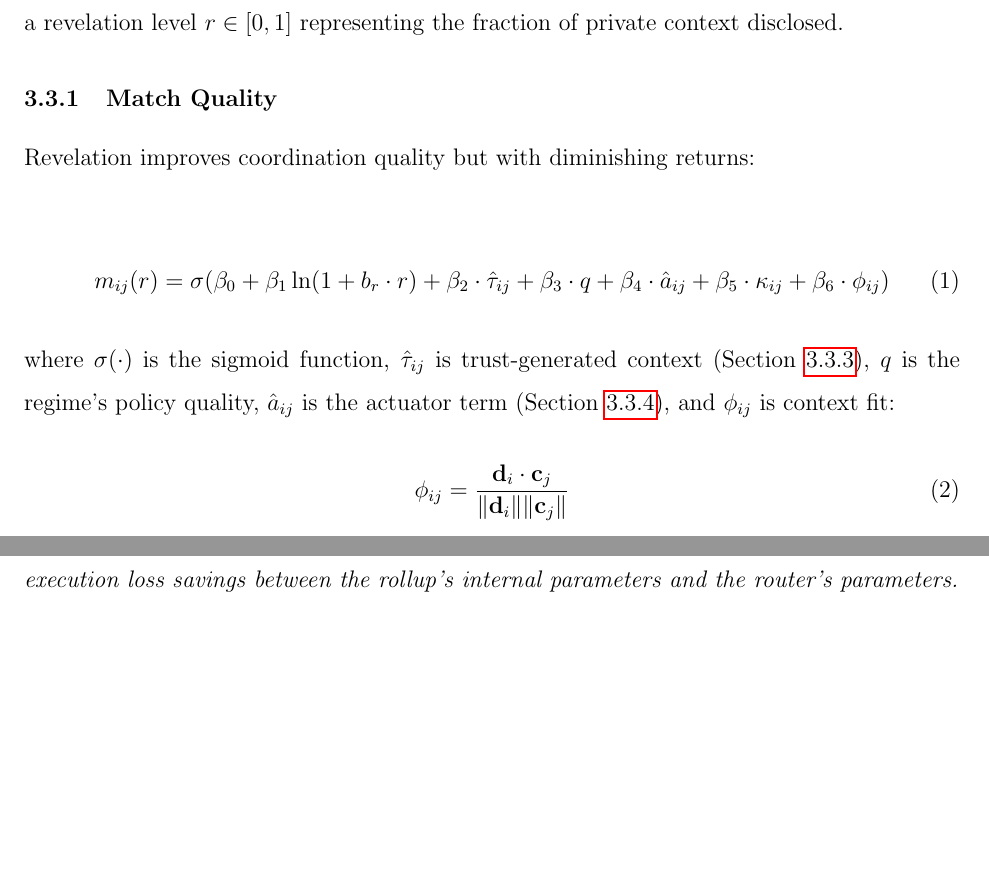
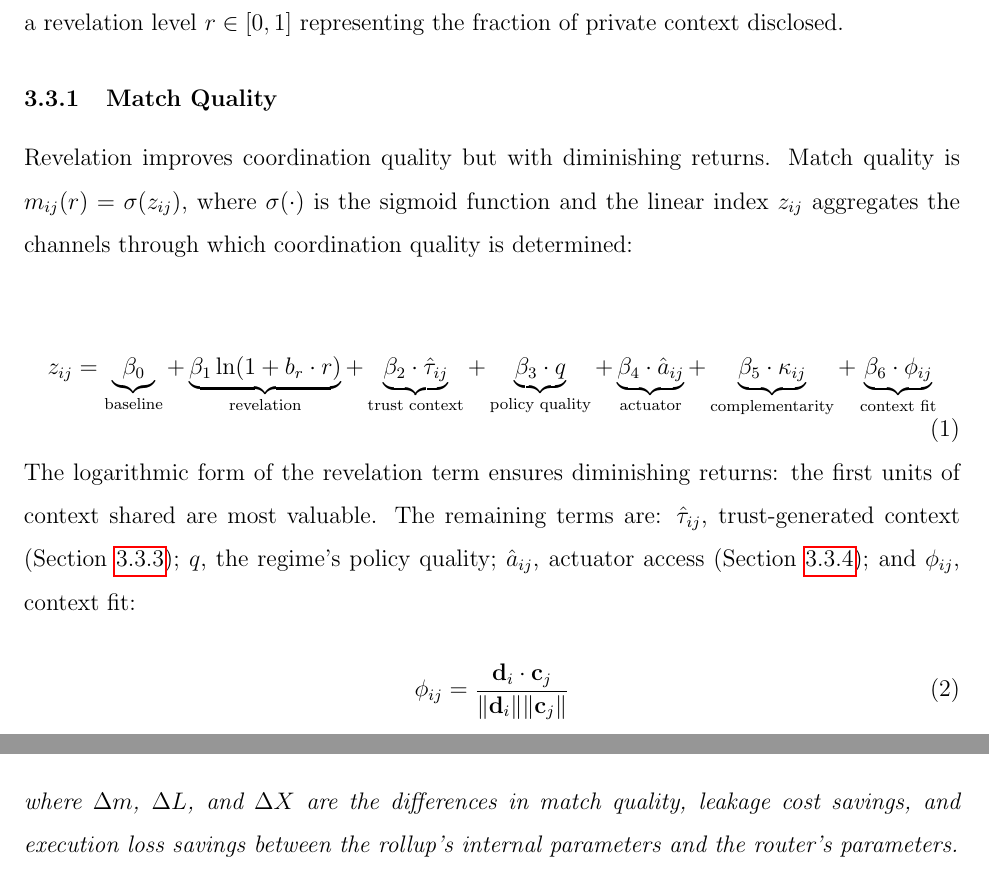
Before and after one commit to sorenlarson/against-coasean-singularity, a LaTeX paper (paper/cybernetic_arbitrage.tex): two parts of pages 15 and 22 of 35, joined at a grey line, cut so that both start at the same text, the shorter picture padded with empty space. Compiled offline with pdfLaTeX.

Commit message:
Break match quality equation into labeled components with underbraces
Separates z_ij from sigmoid, labels each channel for readability.

Co-Authored-By: Claude Opus 4.6 (1M context) <noreply@anthropic.com>

```diff
--- a/paper/cybernetic_arbitrage.tex
+++ b/paper/cybernetic_arbitrage.tex
@@ -244,14 +244,14 @@ At each time step, each node $i$ generates opportunities according to a Poisson
 
 \subsubsection{Match Quality}
 
-Revelation improves coordination quality but with diminishing returns:
+Revelation improves coordination quality but with diminishing returns. Match quality is $m_{ij}(r) = \sigma(z_{ij})$, where $\sigma(\cdot)$ is the sigmoid function and the linear index $z_{ij}$ aggregates the channels through which coordination quality is determined:
 
 \begin{equation}
 \label{eq:match}
-m_{ij}(r) = \sigma\!\left(\beta_0 + \beta_1 \ln(1 + b_r \cdot r) + \beta_2 \cdot \hat{\tau}_{ij} + \beta_3 \cdot q + \beta_4 \cdot \hat{a}_{ij} + \beta_5 \cdot \kappa_{ij} + \beta_6 \cdot \phi_{ij}\right)
+z_{ij} = \underbrace{\beta_0}_{\text{baseline}} + \underbrace{\beta_1 \ln(1 + b_r \cdot r)}_{\text{revelation}} + \underbrace{\beta_2 \cdot \hat{\tau}_{ij}}_{\text{trust context}} + \underbrace{\beta_3 \cdot q}_{\text{policy quality}} + \underbrace{\beta_4 \cdot \hat{a}_{ij}}_{\text{actuator}} + \underbrace{\beta_5 \cdot \kappa_{ij}}_{\text{complementarity}} + \underbrace{\beta_6 \cdot \phi_{ij}}_{\text{context fit}}
 \end{equation}
 
-\noindent where $\sigma(\cdot)$ is the sigmoid function, $\hat{\tau}_{ij}$ is trust-generated context (Section~\ref{sec:trust}), $q$ is the regime's policy quality, $\hat{a}_{ij}$ is the actuator term (Section~\ref{sec:actuator}), and $\phi_{ij}$ is context fit:
+\noindent The logarithmic form of the revelation term ensures diminishing returns: the first units of context shared are most valuable. The remaining terms are: $\hat{\tau}_{ij}$, trust-generated context (Section~\ref{sec:trust}); $q$, the regime's policy quality; $\hat{a}_{ij}$, actuator access (Section~\ref{sec:actuator}); and $\phi_{ij}$, context fit:
 
 \begin{equation}
 \phi_{ij} = \frac{\mathbf{d}_i \cdot \mathbf{c}_j}{\|\mathbf{d}_i\| \|\mathbf{c}_j\|}
```
Also changed, not shown: paper/cybernetic_arbitrage.pdf.
